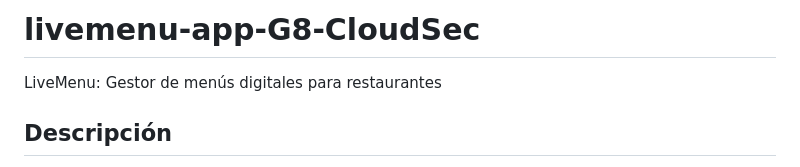
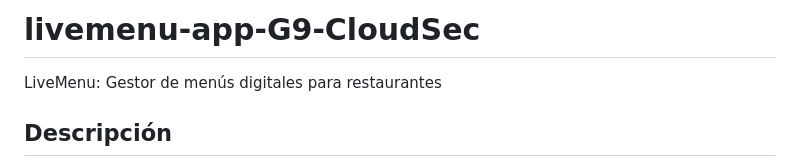
Before and after one commit to juannievesh/livemenu-app-G9-CloudSec, a Markdown page: README.md, the part around the change. GitHub-like rendering.

```diff
--- a/README.md
+++ b/README.md
@@ -1,4 +1,4 @@
-# livemenu-app-G8-CloudSec
+# livemenu-app-G9-CloudSec
 
 LiveMenu: Gestor de menús digitales para restaurantes
 
```
